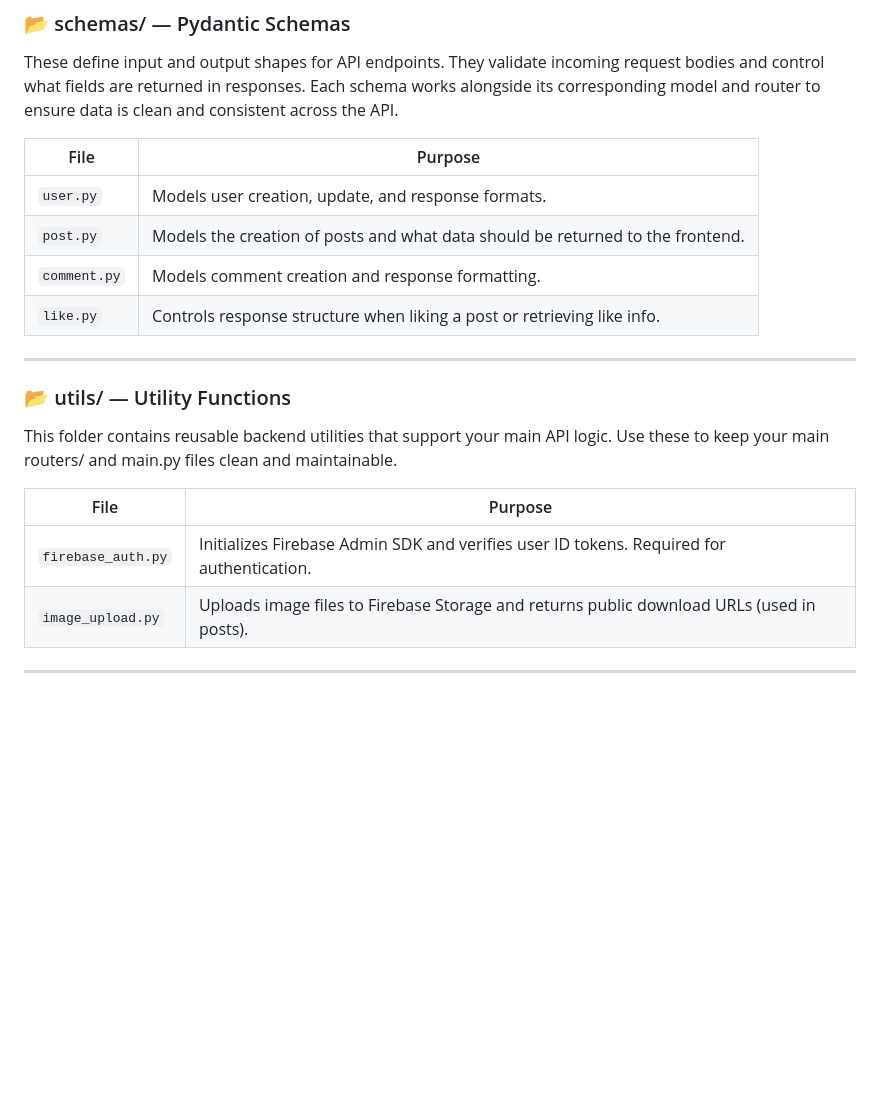
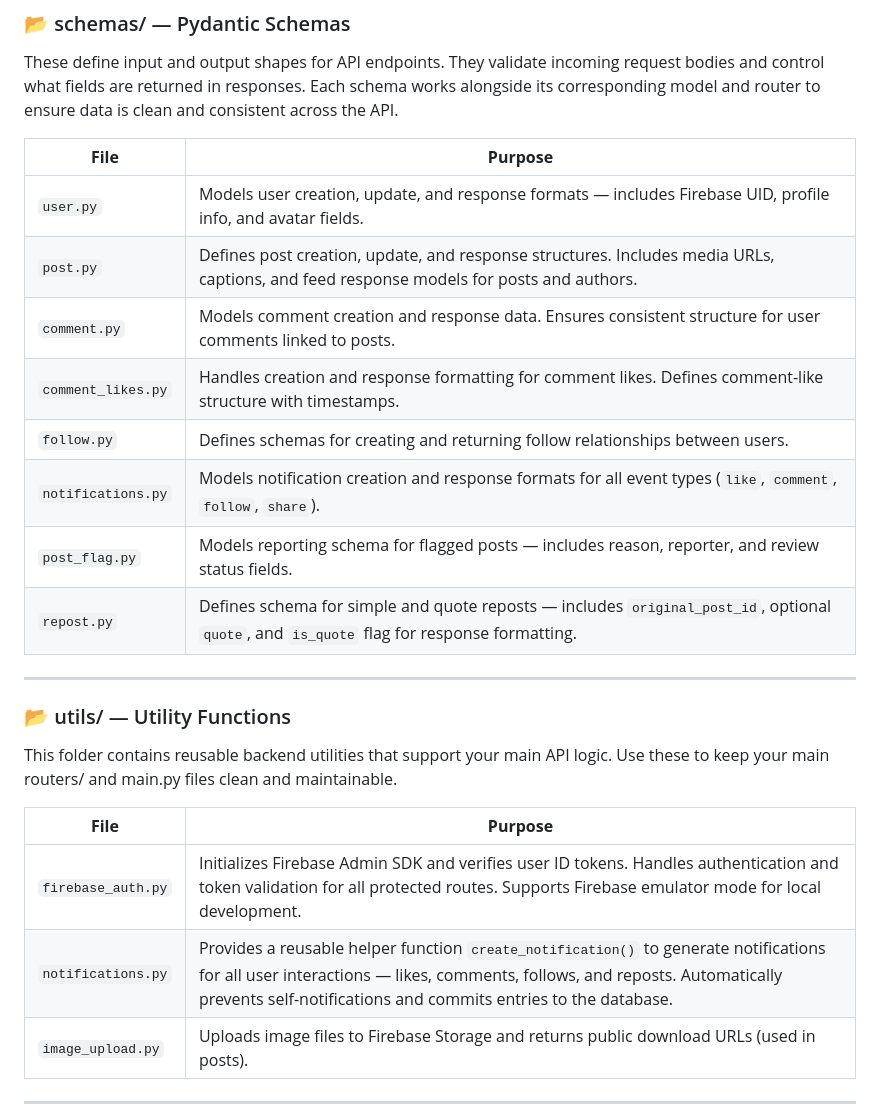
Before and after one commit to Court247/ArtBook, a Markdown page: README.md, the part around the change printed below. Rendered like a GitHub page; blank space fills up the shorter version.

```diff
--- a/README.md
+++ b/README.md
@@ -158,12 +169,16 @@ This folder holds all the FastAPI route definitions for each feature (users, pos
 ### 📂 schemas/ — Pydantic Schemas
 These define input and output shapes for API endpoints. They validate incoming request bodies and control what fields are returned in responses. Each schema works alongside its corresponding model and router to ensure data is clean and consistent across the API.
 
-| File         | Purpose                                                                        |
-| ------------ | ------------------------------------------------------------------------------ |
-| `user.py`    | Models user creation, update, and response formats.                            |
-| `post.py`    | Models the creation of posts and what data should be returned to the frontend. |
-| `comment.py` | Models comment creation and response formatting.                               |
-| `like.py`    | Controls response structure when liking a post or retrieving like info.        |
+| **File**           | **Purpose**                                                                                                                               |
+| ------------------ | ----------------------------------------------------------------------------------------------------------------------------------------- |
+| `user.py`          | Models user creation, update, and response formats — includes Firebase UID, profile info, and avatar fields.                              |
+| `post.py`          | Defines post creation, update, and response structures. Includes media URLs, captions, and feed response models for posts and authors.    |
+| `comment.py`       | Models comment creation and response data. Ensures consistent structure for user comments linked to posts.                                |
+| `comment_likes.py` | Handles creation and response formatting for comment likes. Defines comment-like structure with timestamps.                               |
+| `follow.py`        | Defines schemas for creating and returning follow relationships between users.                                                            |
+| `notifications.py` | Models notification creation and response formats for all event types (`like`, `comment`, `follow`, `share`).                             |
+| `post_flag.py`     | Models reporting schema for flagged posts — includes reason, reporter, and review status fields.                                          |
+| `repost.py`        | Defines schema for simple and quote reposts — includes `original_post_id`, optional `quote`, and `is_quote` flag for response formatting. |
 
 
 ---
@@ -171,9 +186,10 @@ These define input and output shapes for API endpoints. They validate incoming r
 This folder contains reusable backend utilities that support your main API logic. Use these to keep your main routers/ and main.py files clean and maintainable.
 
 
-| File               | Purpose                                                                                   |
-| ------------------ | ----------------------------------------------------------------------------------------- |
-| `firebase_auth.py` | Initializes Firebase Admin SDK and verifies user ID tokens. Required for authentication.  |
+| **File**           | **Purpose**                                                                                                                                                                                                                             |
+| ------------------ | --------------------------------------------------------------------------------------------------------------------------------------------------------------------------------------------------------------------------------------- |
+| `firebase_auth.py` | Initializes Firebase Admin SDK and verifies user ID tokens. Handles authentication and token validation for all protected routes. Supports Firebase emulator mode for local development.                                                |
+| `notifications.py` | Provides a reusable helper function `create_notification()` to generate notifications for all user interactions — likes, comments, follows, and reposts. Automatically prevents self-notifications and commits entries to the database. |
 | `image_upload.py`  | Uploads image files to Firebase Storage and returns public download URLs (used in posts). |
 
 ---
```
Also changed, not shown: other parts of README.md (+24 -13 lines).
